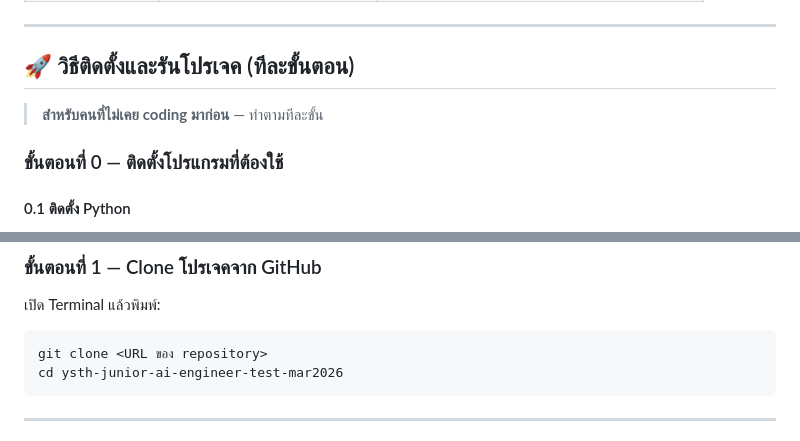
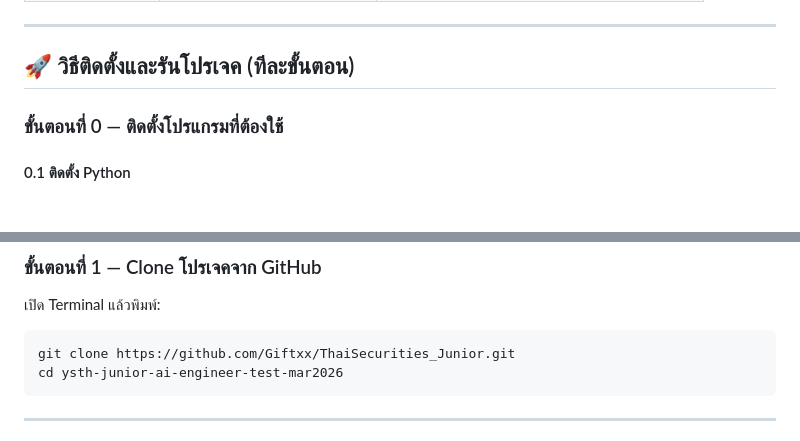
Before and after one commit to Giftxx/ThaiSecurities_Junior, a Markdown page: README.md, 2 parts joined by grey strips. Rendered like a GitHub page.

Commit message:
Update README - final documentation

````diff
--- a/README.md
+++ b/README.md
@@ -24,8 +24,6 @@
 ---
 
 ## 🚀 วิธีติดตั้งและรันโปรเจค (ทีละขั้นตอน)
-
-> **สำหรับคนที่ไม่เคย coding มาก่อน** — ทำตามทีละขั้น
 
 ### ขั้นตอนที่ 0 — ติดตั้งโปรแกรมที่ต้องใช้
 
@@ -82,7 +80,7 @@ uv --version
 เปิด Terminal แล้วพิมพ์:
 
 ```bash
-git clone <URL ของ repository>
+git clone https://github.com/Giftxx/ThaiSecurities_Junior.git
 cd ysth-junior-ai-engineer-test-mar2026
 ```
 
````
